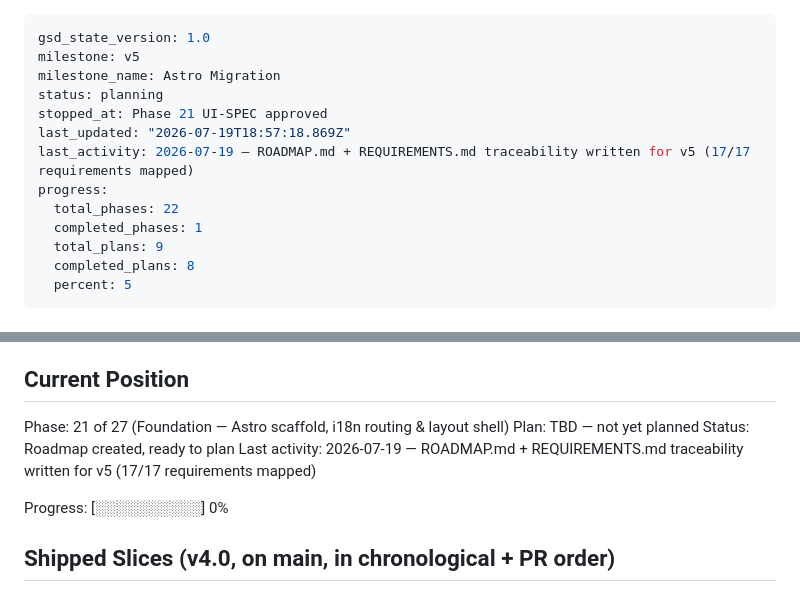
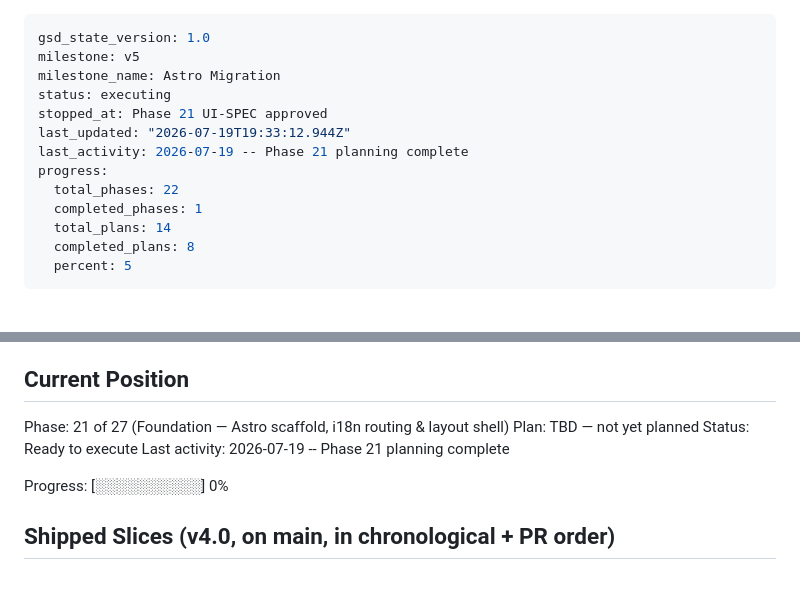
Before and after one commit to andresmontoyat/andresmontoyatco, a Markdown page: .planning/STATE.md, 2 parts joined by grey strips. GitHub-like rendering.

Commit message:
docs(21): create phase plan

```diff
--- a/.planning/STATE.md
+++ b/.planning/STATE.md
@@ -2,14 +2,14 @@
 gsd_state_version: 1.0
 milestone: v5
 milestone_name: Astro Migration
-status: planning
+status: executing
 stopped_at: Phase 21 UI-SPEC approved
-last_updated: "2026-07-19T18:57:18.869Z"
-last_activity: 2026-07-19 — ROADMAP.md + REQUIREMENTS.md traceability written for v5 (17/17 requirements mapped)
+last_updated: "2026-07-19T19:33:12.944Z"
+last_activity: 2026-07-19 -- Phase 21 planning complete
 progress:
   total_phases: 22
   completed_phases: 1
-  total_plans: 9
+  total_plans: 14
   completed_plans: 8
   percent: 5
 ---
@@ -116,8 +116,8 @@ See: .planning/PROJECT.md (refreshed 2026-07-19 — v5 Astro Migration milestone
 
 Phase: 21 of 27 (Foundation — Astro scaffold, i18n routing & layout shell)
 Plan: TBD — not yet planned
-Status: Roadmap created, ready to plan
-Last activity: 2026-07-19 — ROADMAP.md + REQUIREMENTS.md traceability written for v5 (17/17 requirements mapped)
+Status: Ready to execute
+Last activity: 2026-07-19 -- Phase 21 planning complete
 
 Progress: [░░░░░░░░░░] 0%
 
```
Also changed, not shown: 2 other files.
